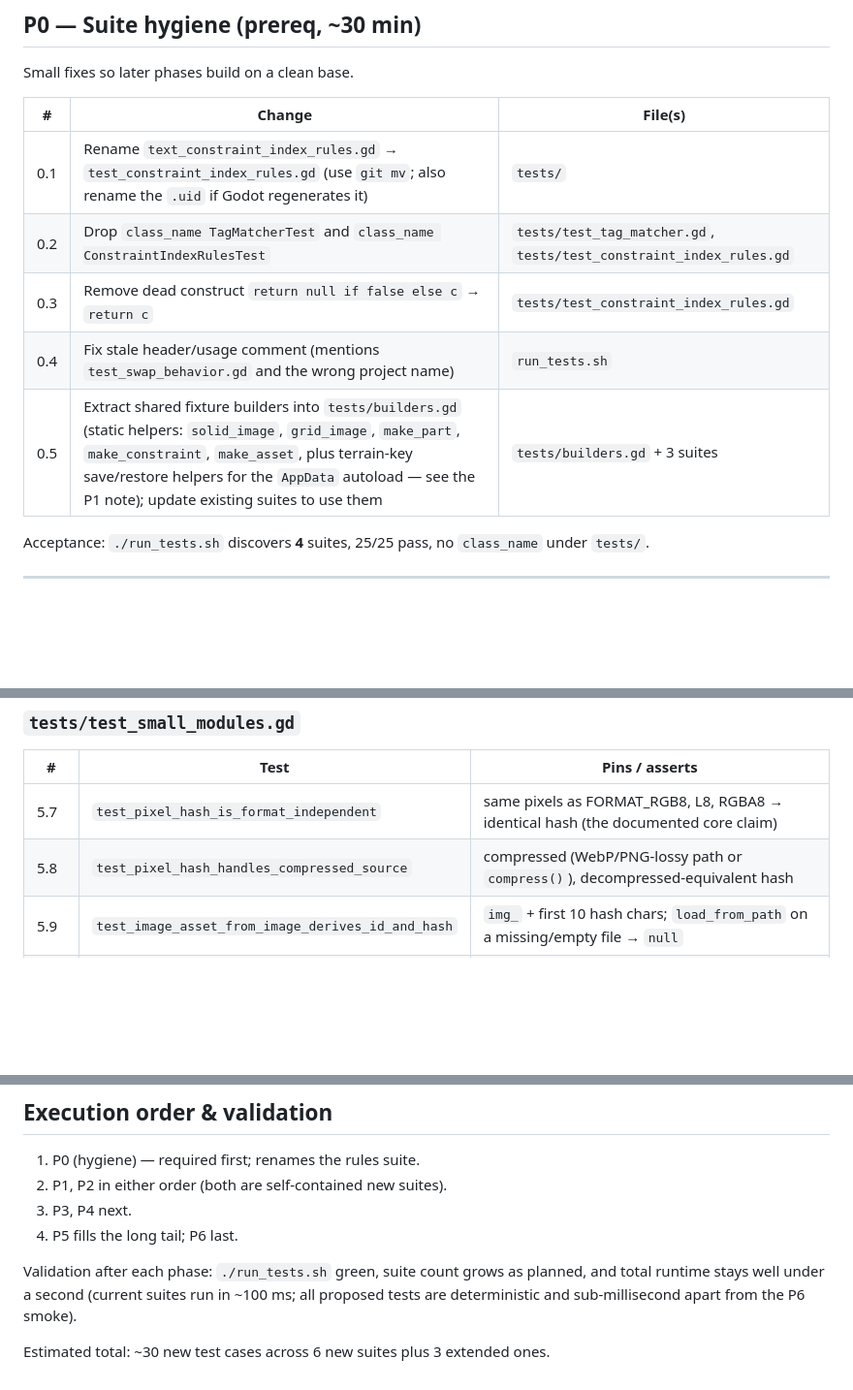
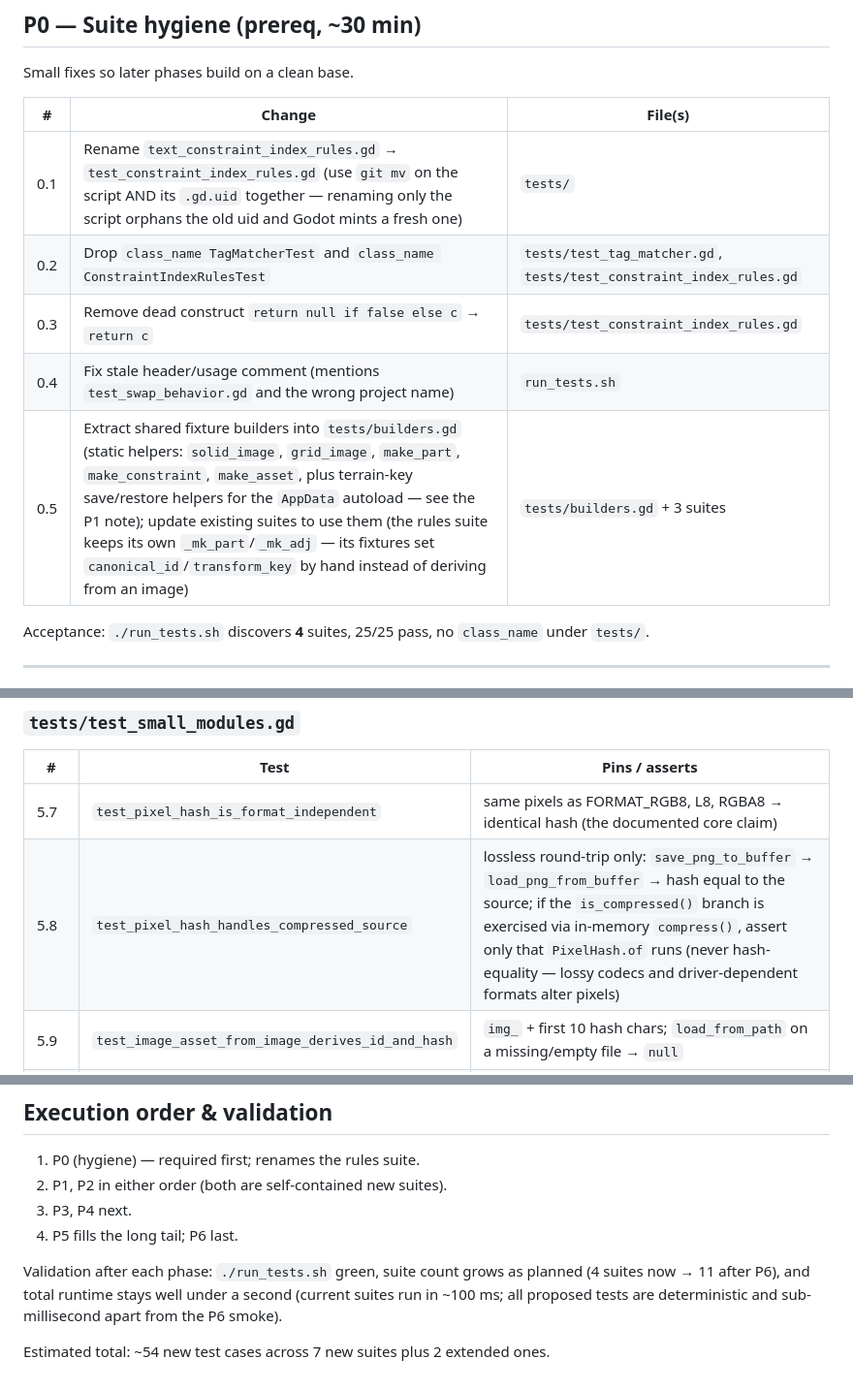
Before and after one commit to Angular-Angel/wfclab, a Markdown page: docs/plans/test_coverage_plan.md, 3 parts joined by grey strips. Shown at 97% size. Rendered like a GitHub page; blank space fills up the shorter version.

```diff
--- a/docs/plans/test_coverage_plan.md
+++ b/docs/plans/test_coverage_plan.md
@@ -26,11 +26,11 @@ Small fixes so later phases build on a clean base.
 
 | # | Change | File(s) |
 |---|---|---|
-| 0.1 | Rename `text_constraint_index_rules.gd` → `test_constraint_index_rules.gd` (use `git mv`; also rename the `.uid` if Godot regenerates it) | `tests/` |
+| 0.1 | Rename `text_constraint_index_rules.gd` → `test_constraint_index_rules.gd` (use `git mv` on the script AND its `.gd.uid` together — renaming only the script orphans the old uid and Godot mints a fresh one) | `tests/` |
 | 0.2 | Drop `class_name TagMatcherTest` and `class_name ConstraintIndexRulesTest` | `tests/test_tag_matcher.gd`, `tests/test_constraint_index_rules.gd` |
 | 0.3 | Remove dead construct `return null if false else c` → `return c` | `tests/test_constraint_index_rules.gd` |
 | 0.4 | Fix stale header/usage comment (mentions `test_swap_behavior.gd` and the wrong project name) | `run_tests.sh` |
-| 0.5 | Extract shared fixture builders into `tests/builders.gd` (static helpers: `solid_image`, `grid_image`, `make_part`, `make_constraint`, `make_asset`, plus terrain-key save/restore helpers for the `AppData` autoload — see the P1 note); update existing suites to use them | `tests/builders.gd` + 3 suites |
+| 0.5 | Extract shared fixture builders into `tests/builders.gd` (static helpers: `solid_image`, `grid_image`, `make_part`, `make_constraint`, `make_asset`, plus terrain-key save/restore helpers for the `AppData` autoload — see the P1 note); update existing suites to use them (the rules suite keeps its own `_mk_part`/`_mk_adj` — its fixtures set `canonical_id`/`transform_key` by hand instead of deriving from an image) | `tests/builders.gd` + 3 suites |
 
 Acceptance: `./run_tests.sh` discovers **4** suites, 25/25 pass, no
 `class_name` under `tests/`.
@@ -164,7 +182,7 @@ Cleanup: 3.9 must delete the temp file in the test (use `DirAccess.open("user://
 | # | Test | Pins / asserts |
 |---|---|---|
 | 5.7 | `test_pixel_hash_is_format_independent` | same pixels as FORMAT_RGB8, L8, RGBA8 → identical hash (the documented core claim) |
-| 5.8 | `test_pixel_hash_handles_compressed_source` | compressed (WebP/PNG-lossy path or `compress()`), decompressed-equivalent hash |
+| 5.8 | `test_pixel_hash_handles_compressed_source` | lossless round-trip only: `save_png_to_buffer` → `load_png_from_buffer` → hash equal to the source; if the `is_compressed()` branch is exercised via in-memory `compress()`, assert only that `PixelHash.of` runs (never hash-equality — lossy codecs and driver-dependent formats alter pixels) |
 | 5.9 | `test_image_asset_from_image_derives_id_and_hash` | `img_` + first 10 hash chars; `load_from_path` on a missing/empty file → `null` |
 | 5.10 | `test_json_codec_edge_cases` | `{"__v2i": …}` with extra keys is NOT decoded as a vector; float ≥ 2³¹ stays float; nested arrays |
 | 5.11 | `test_run_monitor_stage_lifecycle` | begin → stage begin/report/end → finish: statuses, `progress` recomputation, `rev` bumps, `clear_finished` keeps running runs. Call the `_`-prefixed deferred impls directly to avoid frame awaits |
@@ -204,8 +222,9 @@ guards future refactors of the family layer.
 4. P5 fills the long tail; P6 last.
 
 Validation after each phase: `./run_tests.sh` green, suite count grows as
-planned, and total runtime stays well under a second (current suites run in
+planned (4 suites now → 11 after P6), and total runtime stays well under a
+second (current suites run in
 ~100 ms; all proposed tests are deterministic and sub-millisecond apart from
 the P6 smoke).
 
-Estimated total: ~30 new test cases across 6 new suites plus 3 extended ones.
+Estimated total: ~54 new test cases across 7 new suites plus 2 extended ones.
```
Also changed, not shown: other parts of docs/plans/test_coverage_plan.md (+35 -17 lines).
